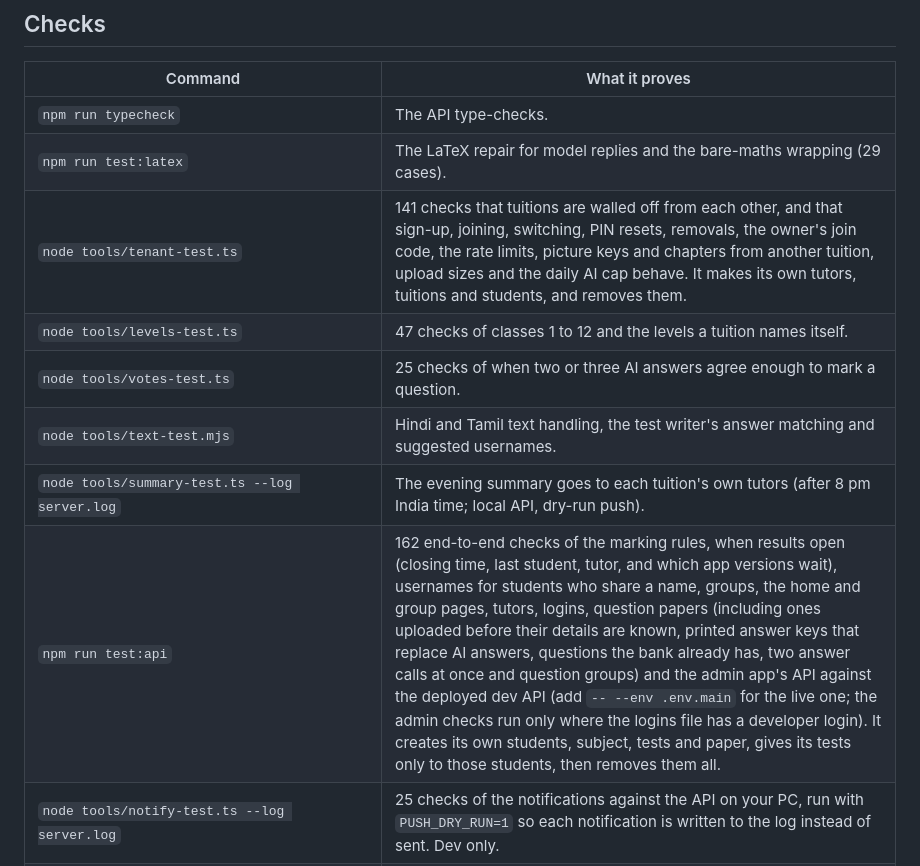
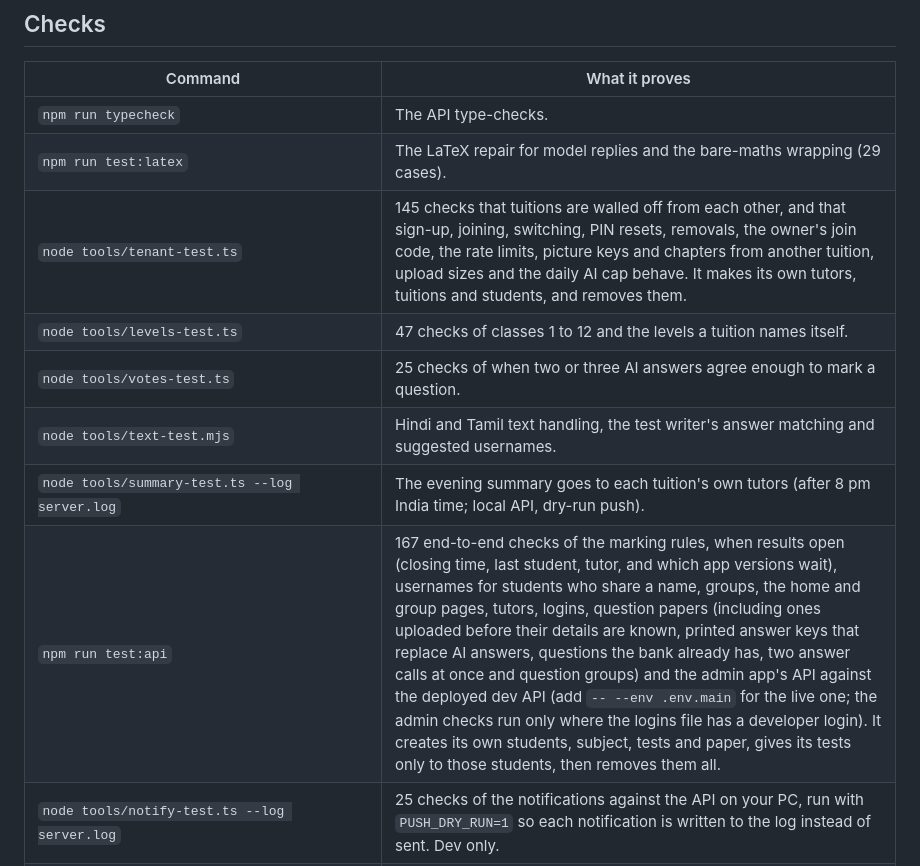
Before and after one commit to Santosh7131/Core-Academy, a Markdown page: README.md, the part around the change. Drawn GitHub-style.

Commit message:
README: the check counts are 145 (tenant) and 167 (API) now
Co-Authored-By: Claude Sonnet 5.5 <noreply@anthropic.com>

```diff
--- a/README.md
+++ b/README.md
@@ -441,12 +441,12 @@ and the scripts that read it would then point at the live database.
 |---|---|
 | `npm run typecheck` | The API type-checks. |
 | `npm run test:latex` | The LaTeX repair for model replies and the bare-maths wrapping (29 cases). |
-| `node tools/tenant-test.ts` | 141 checks that tuitions are walled off from each other, and that sign-up, joining, switching, PIN resets, removals, the owner's join code, the rate limits, picture keys and chapters from another tuition, upload sizes and the daily AI cap behave. It makes its own tutors, tuitions and students, and removes them. |
+| `node tools/tenant-test.ts` | 145 checks that tuitions are walled off from each other, and that sign-up, joining, switching, PIN resets, removals, the owner's join code, the rate limits, picture keys and chapters from another tuition, upload sizes and the daily AI cap behave. It makes its own tutors, tuitions and students, and removes them. |
 | `node tools/levels-test.ts` | 47 checks of classes 1 to 12 and the levels a tuition names itself. |
 | `node tools/votes-test.ts` | 25 checks of when two or three AI answers agree enough to mark a question. |
 | `node tools/text-test.mjs` | Hindi and Tamil text handling, the test writer's answer matching and suggested usernames. |
 | `node tools/summary-test.ts --log server.log` | The evening summary goes to each tuition's own tutors (after 8 pm India time; local API, dry-run push). |
-| `npm run test:api` | 162 end-to-end checks of the marking rules, when results open (closing time, last student, tutor, and which app versions wait), usernames for students who share a name, groups, the home and group pages, tutors, logins, question papers (including ones uploaded before their details are known, printed answer keys that replace AI answers, questions the bank already has, two answer calls at once and question groups) and the admin app's API against the deployed dev API (add `-- --env .env.main` for the live one; the admin checks run only where the logins file has a developer login). It creates its own students, subject, tests and paper, gives its tests only to those students, then removes them all. |
+| `npm run test:api` | 167 end-to-end checks of the marking rules, when results open (closing time, last student, tutor, and which app versions wait), usernames for students who share a name, groups, the home and group pages, tutors, logins, question papers (including ones uploaded before their details are known, printed answer keys that replace AI answers, questions the bank already has, two answer calls at once and question groups) and the admin app's API against the deployed dev API (add `-- --env .env.main` for the live one; the admin checks run only where the logins file has a developer login). It creates its own students, subject, tests and paper, gives its tests only to those students, then removes them all. |
 | `node tools/notify-test.ts --log server.log` | 25 checks of the notifications against the API on your PC, run with `PUSH_DRY_RUN=1` so each notification is written to the log instead of sent. Dev only. |
 | `node tools/check-answers.ts` | Every sample question's marked answer is right, and no other option equals it. |
 | `node tools/ai-test.ts` | How accurately the AI reads the 2-page sample paper (render it first with `tools/make-sample-paper.ps1`). |
```
